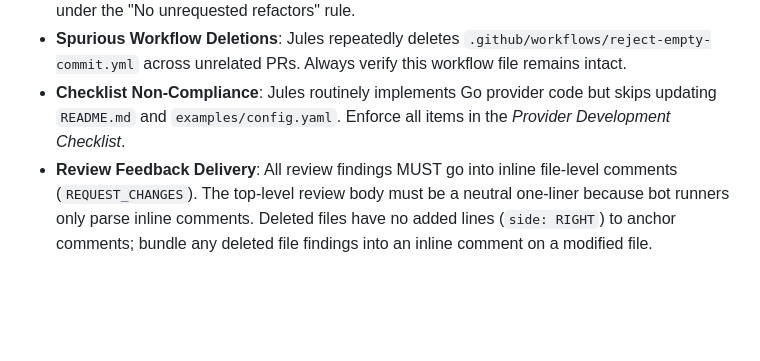
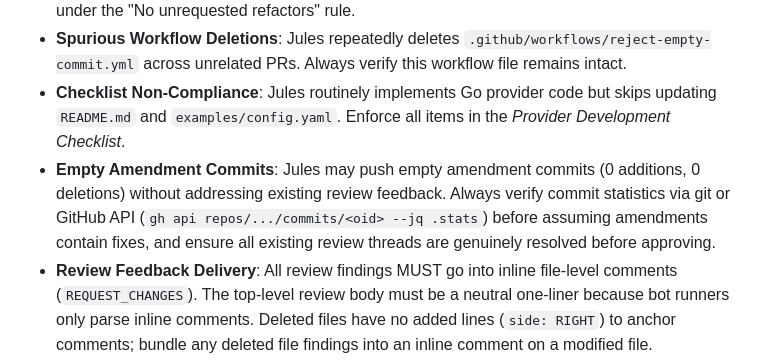
Before and after one commit to warpcode/cloakenv, a Markdown page: AGENTS.md, the part around the change. GitHub-like rendering; blank space fills up the shorter version.

Commit message:
docs: document empty amendment commit pattern in AGENTS.md

```diff
--- a/AGENTS.md
+++ b/AGENTS.md
@@ -243,6 +243,7 @@ When reviewing PRs authored by automated bots (such as Google Jules / `google-la
 - **Smuggled Autoload Refactors**: Jules consistently attempts an unrequested `regexCache sync.Map` autoload refactor across unrelated feature PRs, frequently accompanied by removing `CompileAutoloadRules()` or inlining `normalizeURIs`. Strictly reject these out-of-scope refactors under the "No unrequested refactors" rule.
 - **Spurious Workflow Deletions**: Jules repeatedly deletes `.github/workflows/reject-empty-commit.yml` across unrelated PRs. Always verify this workflow file remains intact.
 - **Checklist Non-Compliance**: Jules routinely implements Go provider code but skips updating `README.md` and `examples/config.yaml`. Enforce all items in the *Provider Development Checklist*.
+- **Empty Amendment Commits**: Jules may push empty amendment commits (0 additions, 0 deletions) without addressing existing review feedback. Always verify commit statistics via git or GitHub API (`gh api repos/.../commits/<oid> --jq .stats`) before assuming amendments contain fixes, and ensure all existing review threads are genuinely resolved before approving.
 - **Review Feedback Delivery**: All review findings MUST go into inline file-level comments (`REQUEST_CHANGES`). The top-level review body must be a neutral one-liner because bot runners only parse inline comments. Deleted files have no added lines (`side: RIGHT`) to anchor comments; bundle any deleted file findings into an inline comment on a modified file.
 
 ---
```
